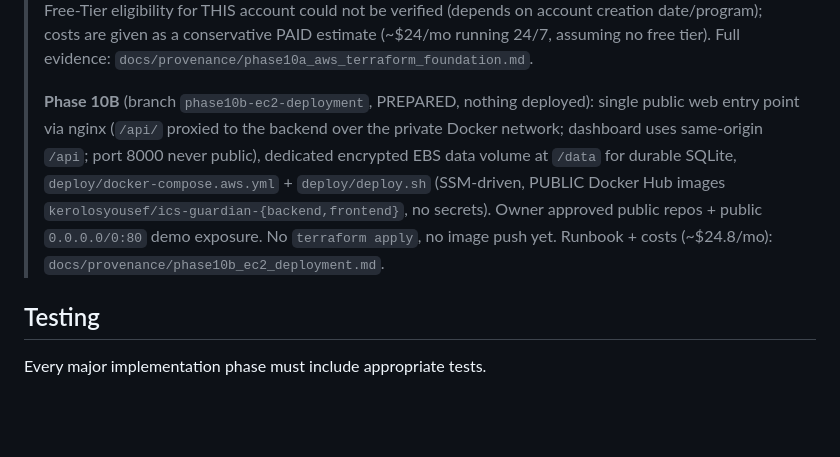
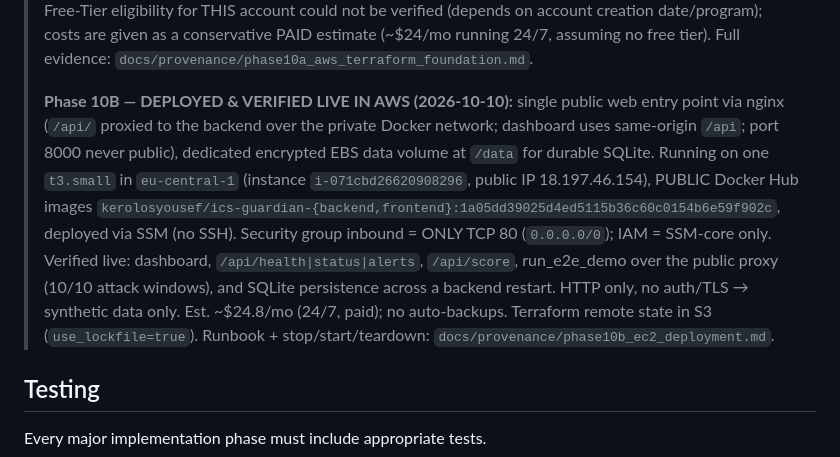
Before and after one commit to Kerolos129Yousef/water-chlorination-ics-security, a Markdown page: PROJECT_CONTEXT.md, the part around the change. Rendered like a GitHub page; blank space fills up the shorter version.

```diff
--- a/PROJECT_CONTEXT.md
+++ b/PROJECT_CONTEXT.md
@@ -569,14 +569,19 @@ The local end-to-end MVP should work first.
 > 24/7, assuming no free tier). Full evidence:
 > `docs/provenance/phase10a_aws_terraform_foundation.md`.
 >
-> **Phase 10B** (branch `phase10b-ec2-deployment`, PREPARED, nothing deployed):
-> single public web entry point via nginx (`/api/` proxied to the backend over
-> the private Docker network; dashboard uses same-origin `/api`; port 8000 never
-> public), dedicated encrypted EBS data volume at `/data` for durable SQLite,
-> `deploy/docker-compose.aws.yml` + `deploy/deploy.sh` (SSM-driven, PUBLIC Docker
-> Hub images `kerolosyousef/ics-guardian-{backend,frontend}`, no secrets). Owner
-> approved public repos + public `0.0.0.0/0:80` demo exposure. No `terraform
-> apply`, no image push yet. Runbook + costs (~$24.8/mo):
+> **Phase 10B — DEPLOYED & VERIFIED LIVE IN AWS (2026-10-10):** single public
+> web entry point via nginx (`/api/` proxied to the backend over the private
+> Docker network; dashboard uses same-origin `/api`; port 8000 never public),
+> dedicated encrypted EBS data volume at `/data` for durable SQLite. Running on
+> one `t3.small` in `eu-central-1` (instance `i-071cbd26620908296`, public IP
+> 18.197.46.154), PUBLIC Docker Hub images
+> `kerolosyousef/ics-guardian-{backend,frontend}:1a05dd39025d4ed5115b36c60c0154b6e59f902c`,
+> deployed via SSM (no SSH). Security group inbound = ONLY TCP 80 (`0.0.0.0/0`);
+> IAM = SSM-core only. Verified live: dashboard, `/api/health|status|alerts`,
+> `/api/score`, run_e2e_demo over the public proxy (10/10 attack windows), and
+> SQLite persistence across a backend restart. HTTP only, no auth/TLS →
+> synthetic data only. Est. ~$24.8/mo (24/7, paid); no auto-backups. Terraform
+> remote state in S3 (`use_lockfile=true`). Runbook + stop/start/teardown:
 > `docs/provenance/phase10b_ec2_deployment.md`.
 
 ## Testing
```
Also changed, not shown: PROJECT_HANDOFF.md (+44 -13 lines).
